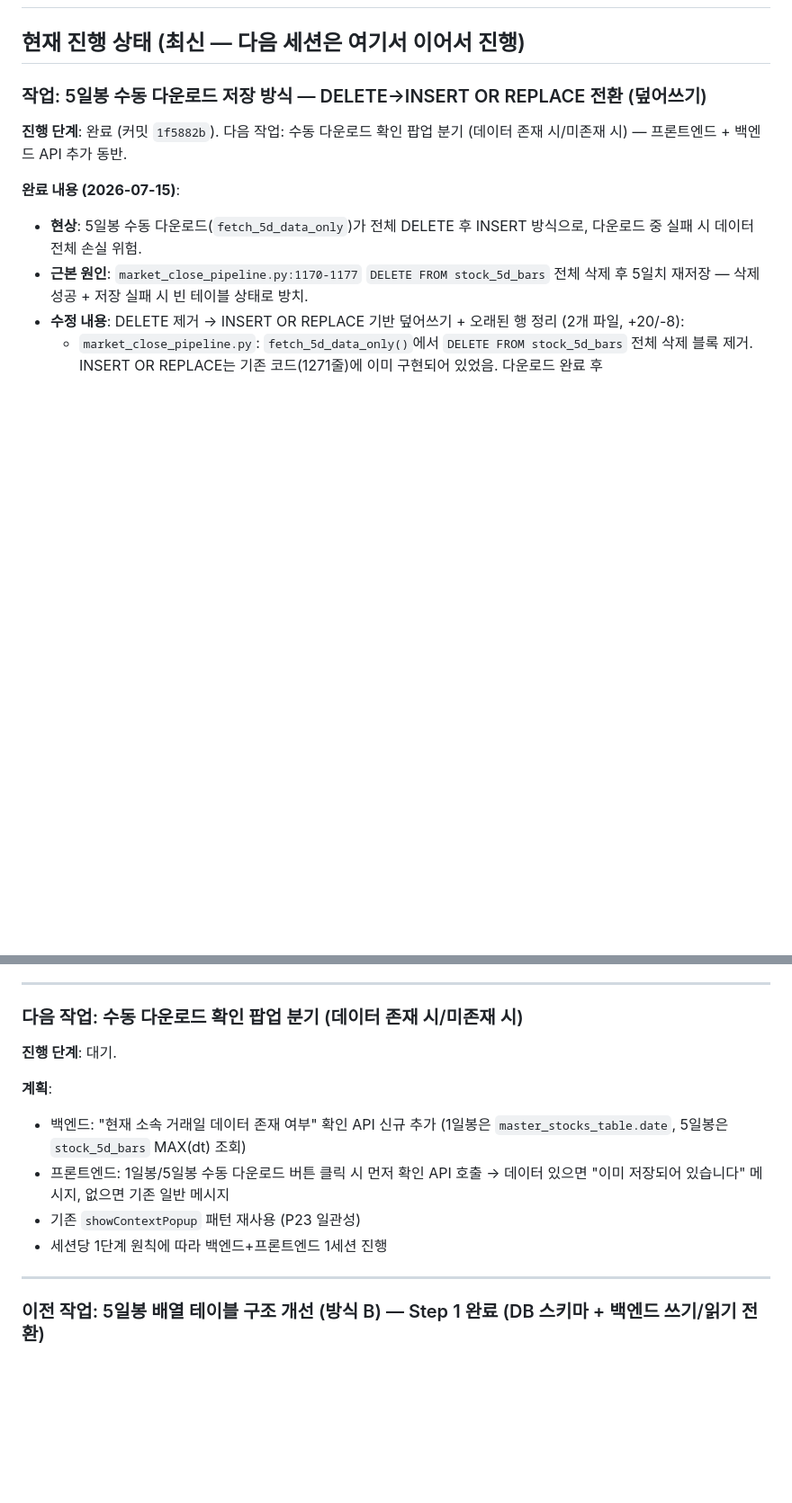
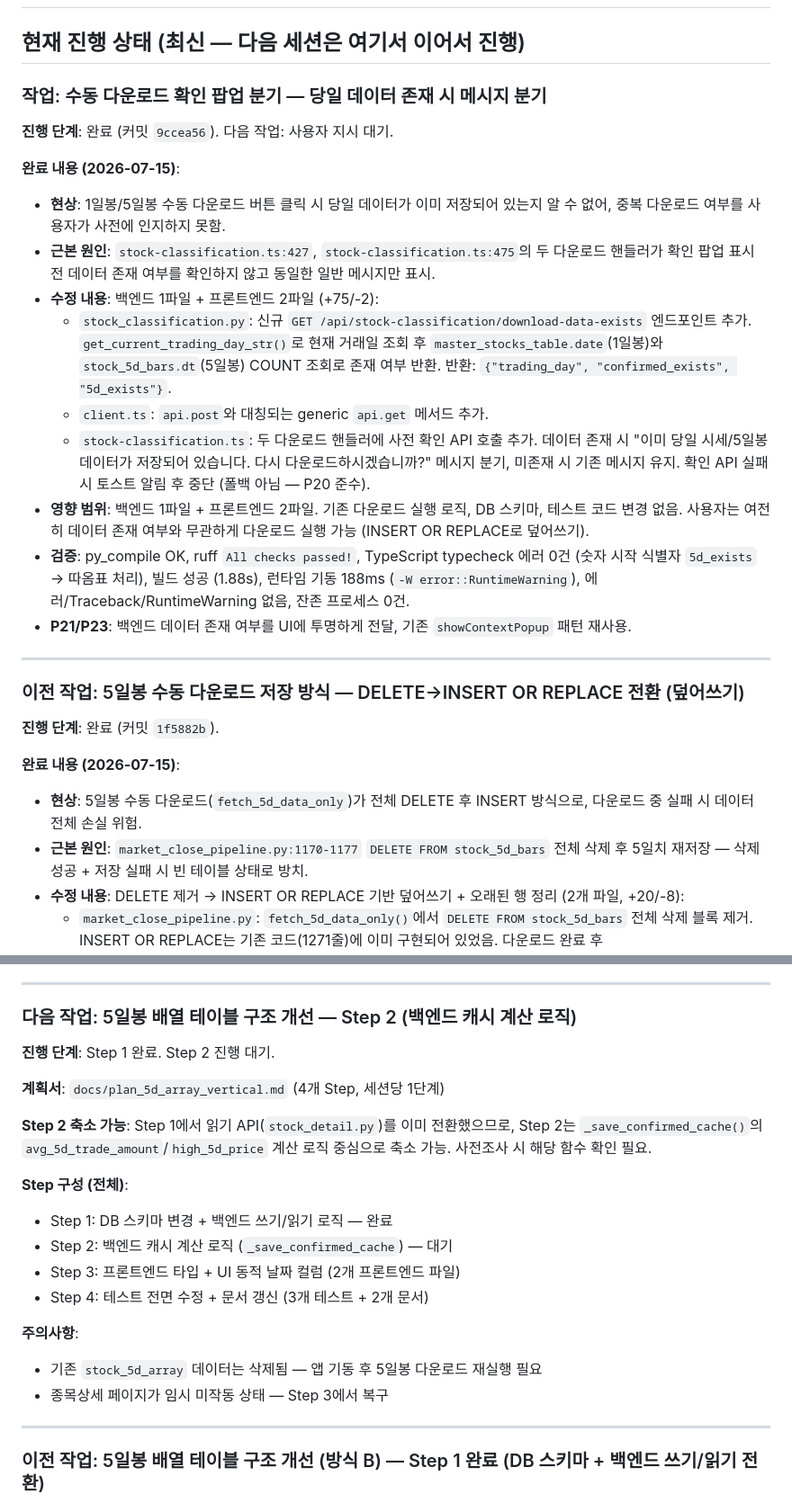
Before and after one commit to sungjk0706/SectorFlow, a Markdown page: HANDOVER.md, 2 parts joined by grey strips. Shown at 90% size. Drawn GitHub-style; blank space fills up the shorter version.

Commit message:
docs: HANDOVER.md 갱신 — 수동 다운로드 확인 팝업 분기 완료 기록 (P21/P23)
Generated with [Devin](https://devin.ai)

Co-Authored-By: Devin <158243242+devin-ai-integration[bot]@users.noreply.github.com>

```diff
--- a/HANDOVER.md
+++ b/HANDOVER.md
@@ -2,9 +2,26 @@
 
 ## 현재 진행 상태 (최신 — 다음 세션은 여기서 이어서 진행)
 
-### 작업: 5일봉 수동 다운로드 저장 방식 — DELETE→INSERT OR REPLACE 전환 (덮어쓰기)
+### 작업: 수동 다운로드 확인 팝업 분기 — 당일 데이터 존재 시 메시지 분기
 
-**진행 단계**: 완료 (커밋 `1f5882b`). 다음 작업: 수동 다운로드 확인 팝업 분기 (데이터 존재 시/미존재 시) — 프론트엔드 + 백엔드 API 추가 동반.
+**진행 단계**: 완료 (커밋 `9ccea56`). 다음 작업: 사용자 지시 대기.
+
+**완료 내용 (2026-07-15)**:
+- **현상**: 1일봉/5일봉 수동 다운로드 버튼 클릭 시 당일 데이터가 이미 저장되어 있는지 알 수 없어, 중복 다운로드 여부를 사용자가 사전에 인지하지 못함.
+- **근본 원인**: `stock-classification.ts:427`, `stock-classification.ts:475`의 두 다운로드 핸들러가 확인 팝업 표시 전 데이터 존재 여부를 확인하지 않고 동일한 일반 메시지만 표시.
+- **수정 내용**: 백엔드 1파일 + 프론트엔드 2파일 (+75/-2):
+  - `stock_classification.py`: 신규 `GET /api/stock-classification/download-data-exists` 엔드포인트 추가. `get_current_trading_day_str()`로 현재 거래일 조회 후 `master_stocks_table.date`(1일봉)와 `stock_5d_bars.dt`(5일봉) COUNT 조회로 존재 여부 반환. 반환: `{"trading_day", "confirmed_exists", "5d_exists"}`.
+  - `client.ts`: `api.post`와 대칭되는 generic `api.get` 메서드 추가.
+  - `stock-classification.ts`: 두 다운로드 핸들러에 사전 확인 API 호출 추가. 데이터 존재 시 "이미 당일 시세/5일봉 데이터가 저장되어 있습니다. 다시 다운로드하시겠습니까?" 메시지 분기, 미존재 시 기존 메시지 유지. 확인 API 실패 시 토스트 알림 후 중단 (폴백 아님 — P20 준수).
+- **영향 범위**: 백엔드 1파일 + 프론트엔드 2파일. 기존 다운로드 실행 로직, DB 스키마, 테스트 코드 변경 없음. 사용자는 여전히 데이터 존재 여부와 무관하게 다운로드 실행 가능 (INSERT OR REPLACE로 덮어쓰기).
+- **검증**: py_compile OK, ruff `All checks passed!`, TypeScript typecheck 에러 0건 (숫자 시작 식별자 `5d_exists` → 따옴표 처리), 빌드 성공 (1.88s), 런타임 기동 188ms (`-W error::RuntimeWarning`), 에러/Traceback/RuntimeWarning 없음, 잔존 프로세스 0건.
+- **P21/P23**: 백엔드 데이터 존재 여부를 UI에 투명하게 전달, 기존 `showContextPopup` 패턴 재사용.
+
+---
+
+### 이전 작업: 5일봉 수동 다운로드 저장 방식 — DELETE→INSERT OR REPLACE 전환 (덮어쓰기)
+
+**진행 단계**: 완료 (커밋 `1f5882b`).
 
 **완료 내용 (2026-07-15)**:
 - **현상**: 5일봉 수동 다운로드(`fetch_5d_data_only`)가 전체 DELETE 후 INSERT 방식으로, 다운로드 중 실패 시 데이터 전체 손실 위험.
@@ -18,15 +35,23 @@
 
 ---
 
-### 다음 작업: 수동 다운로드 확인 팝업 분기 (데이터 존재 시/미존재 시)
+### 다음 작업: 5일봉 배열 테이블 구조 개선 — Step 2 (백엔드 캐시 계산 로직)
 
-**진행 단계**: 대기.
+**진행 단계**: Step 1 완료. Step 2 진행 대기.
 
-**계획**:
-- 백엔드: "현재 소속 거래일 데이터 존재 여부" 확인 API 신규 추가 (1일봉은 `master_stocks_table.date`, 5일봉은 `stock_5d_bars` MAX(dt) 조회)
-- 프론트엔드: 1일봉/5일봉 수동 다운로드 버튼 클릭 시 먼저 확인 API 호출 → 데이터 있으면 "이미 저장되어 있습니다" 메시지, 없으면 기존 일반 메시지
-- 기존 `showContextPopup` 패턴 재사용 (P23 일관성)
-- 세션당 1단계 원칙에 따라 백엔드+프론트엔드 1세션 진행
+**계획서**: `docs/plan_5d_array_vertical.md` (4개 Step, 세션당 1단계)
+
+**Step 2 축소 가능**: Step 1에서 읽기 API(`stock_detail.py`)를 이미 전환했으므로, Step 2는 `_save_confirmed_cache()`의 `avg_5d_trade_amount`/`high_5d_price` 계산 로직 중심으로 축소 가능. 사전조사 시 해당 함수 확인 필요.
+
+**Step 구성 (전체)**:
+- Step 1: DB 스키마 변경 + 백엔드 쓰기/읽기 로직 — 완료
+- Step 2: 백엔드 캐시 계산 로직 (`_save_confirmed_cache`) — 대기
+- Step 3: 프론트엔드 타입 + UI 동적 날짜 컬럼 (2개 프론트엔드 파일)
+- Step 4: 테스트 전면 수정 + 문서 갱신 (3개 테스트 + 2개 문서)
+
+**주의사항**:
+- 기존 `stock_5d_array` 데이터는 삭제됨 — 앱 기동 후 5일봉 다운로드 재실행 필요
+- 종목상세 페이지가 임시 미작동 상태 — Step 3에서 복구
 
 ---
 
```
